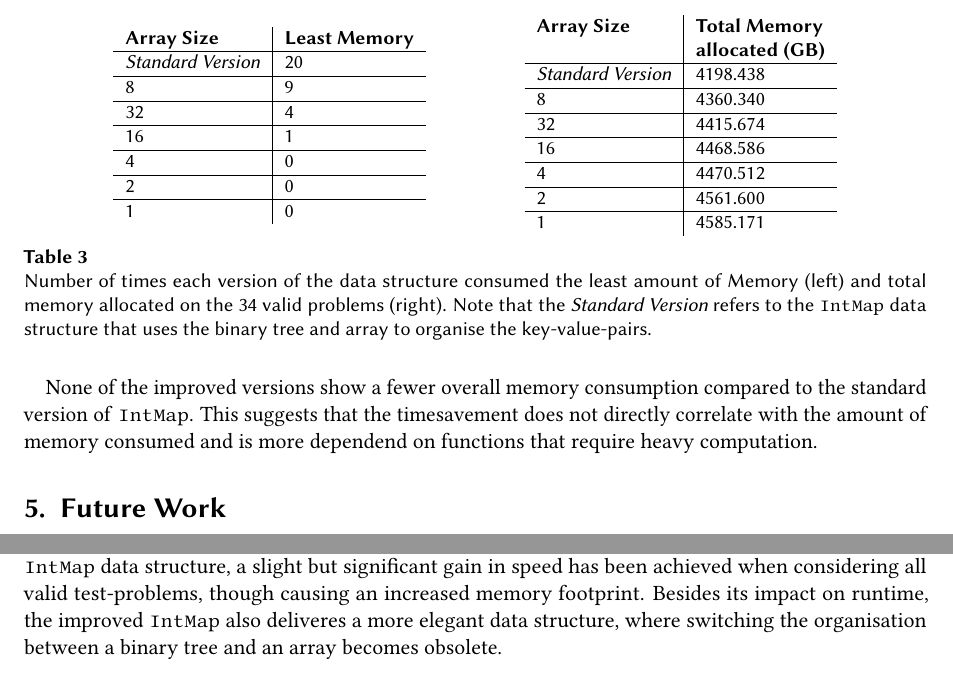
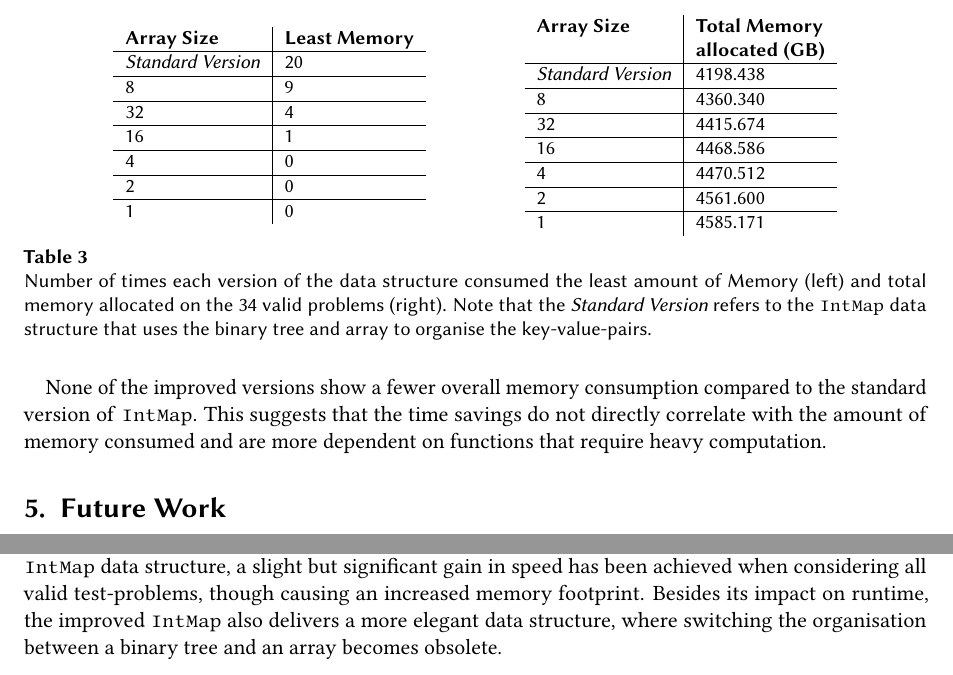
Before and after one commit to aallbert/paar-paper, a LaTeX document (eisfeld_schulz_intmap.tex): two parts of page 6 of 13, joined at a grey line, cut so that both start at the same text. Compiled offline with pdfLaTeX; a LaTeX package or settings file that is missing is left out.

Commit message:
spelling correction

```diff
--- a/eisfeld_schulz_intmap.tex
+++ b/eisfeld_schulz_intmap.tex
@@ -565,8 +565,8 @@ shown in \autoref{fig:results_memory}.
 
 None of the improved versions show a fewer overall memory consumption
 compared to the standard version of \texttt{IntMap}. This suggests that the
-timesavement does not directly correlate with the amount of memory
-consumed and is more dependend on functions that require heavy computation.
+time savings do not directly correlate with the amount of memory
+consumed and are more dependent on functions that require heavy computation.
 
 \section{Future Work}
 
@@ -607,7 +607,7 @@ they seem fairly marginal in run time.
 With the improved \texttt{IntMap} data structure, a slight but significant
 gain in speed has been achieved when considering all valid test-problems,
 though causing an increased memory footprint. Besides its impact on runtime,
-the improved \texttt{IntMap} also deliveres a more elegant data structure,
+the improved \texttt{IntMap} also delivers a more elegant data structure,
 where switching the organisation between a binary tree and an array becomes
 obsolete.
 % The gains seem to be more significant in terms of memory, but, with
```
Also changed, not shown: eisfeld_schulz_intmap.tex (4 more changed lines).
